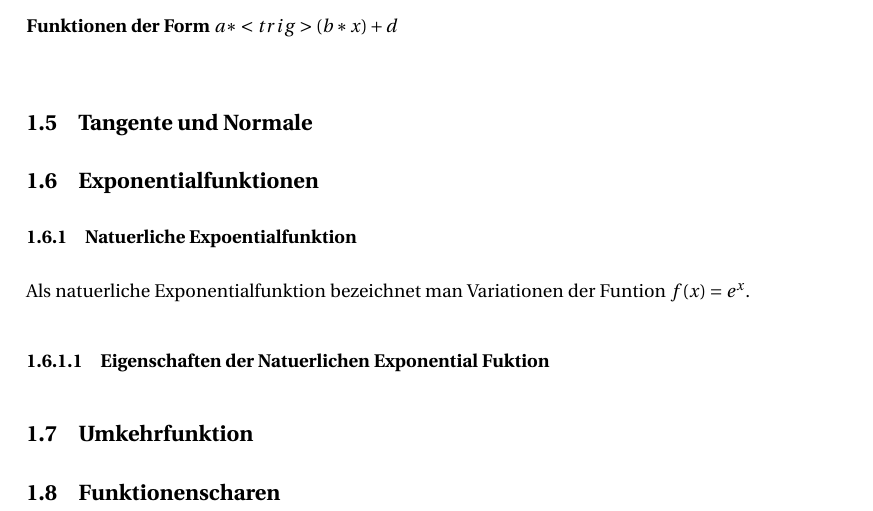
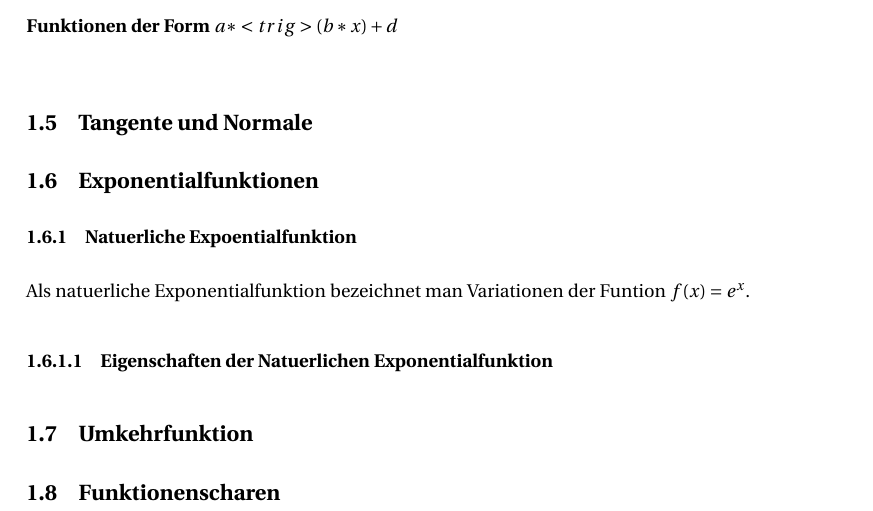
Before and after one commit to Unaimend/MatheMappe, a LaTeX document (AbiMappe_Mathe.tex): part of page 9 of 28, cut so that both start at the same text. Compiled offline with pdfLaTeX.

Commit message:
Kurvendiskussion

```diff
--- a/AbiMappe_Mathe.tex
+++ b/AbiMappe_Mathe.tex
@@ -251,7 +251,7 @@
 		\subsection{Exponentialfunktionen}
 		\subsubsection{Natuerliche Expoentialfunktion}
 		Als natuerliche Exponentialfunktion bezeichnet man Variationen der Funtion $f(x)=e^x$.
-		\paragraph{Eigenschaften der Natuerlichen Exponential Fuktion}
+		\paragraph{Eigenschaften der Natuerlichen Exponentialfunktion}
 		\subsection{Umkehrfunktion}
 		\subsection{Funktionenscharen}
 		%\subsection{Herleitung}
```
Also changed, not shown: AbiMappe_Mathe.pdf, AbiMappe_Mathe.tex (2 more changed lines), 5 other files.
